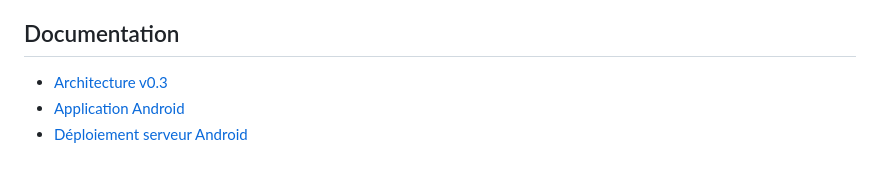
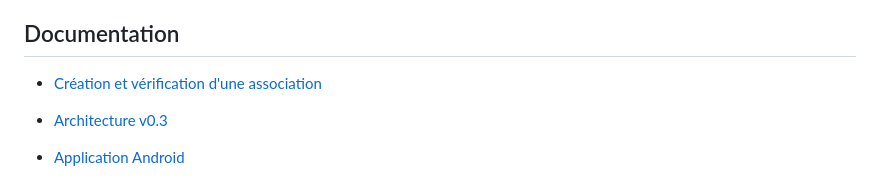
Before and after one commit to jasmin-abernathy/verger-associations, a Markdown page: README.md, the part around the change. Drawn GitHub-style; blank space fills up the shorter version.

```diff
--- a/README.md
+++ b/README.md
@@ -92,6 +92,8 @@ Une intégration future peut ajouter des liens, notifications ou exports entre l
 
 ## Documentation
 
+- [Création et vérification d'une association](docs/CONFIGURATION-ASSOCIATION.md)
+
 - [Architecture v0.3](docs/ARCHITECTURE-V03.md)
 - [Application Android](docs/ANDROID.md)
 - [Déploiement serveur Android](docs/SERVER-ANDROID.md)
```
Also changed, not shown: docs/CONFIGURATION-ASSOCIATION.md (added, +39 -0 lines).
